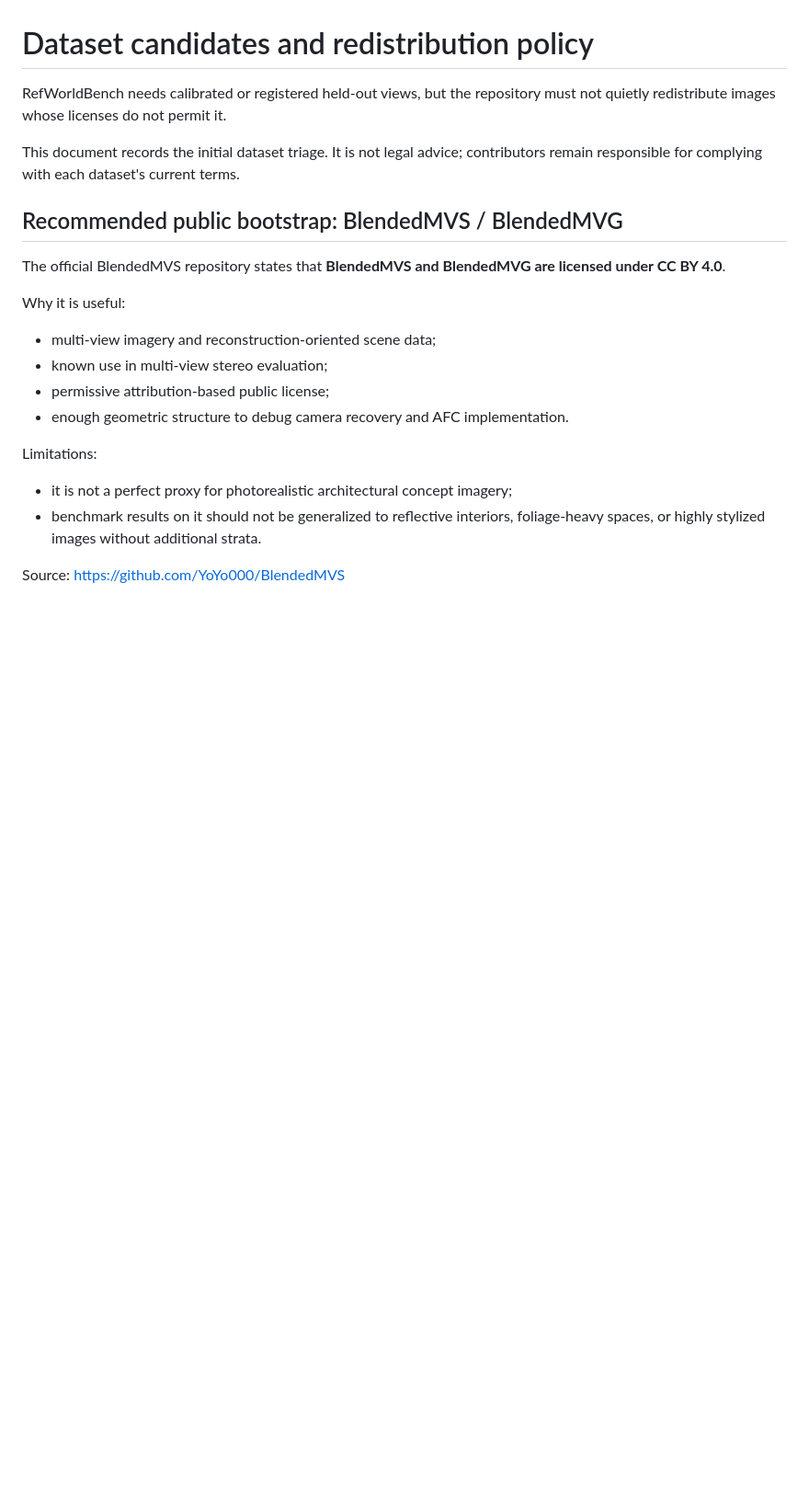
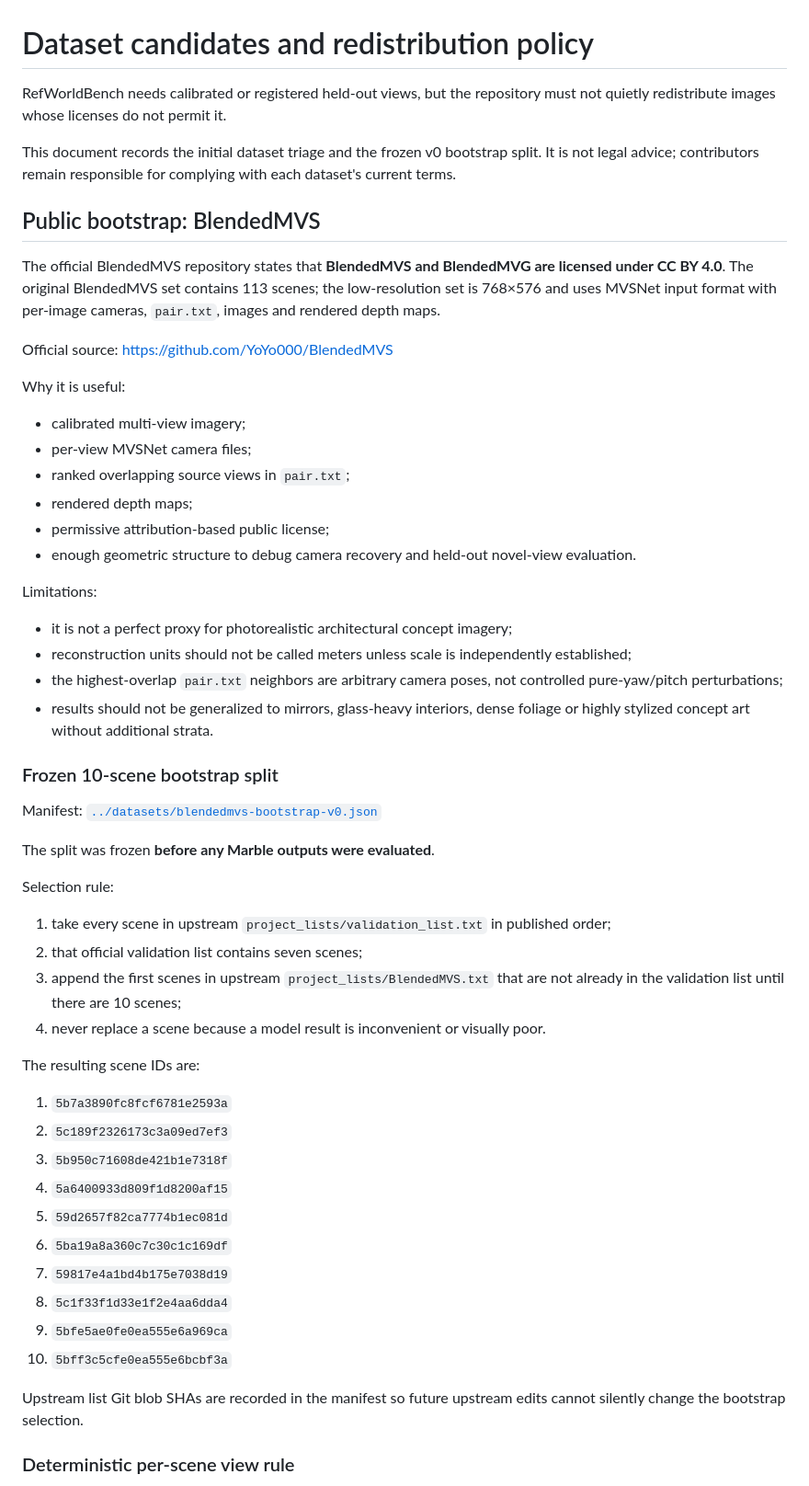
Before and after one commit to in-c0/reference-worlds, a Markdown page: docs/datasets.md, the part around one of its changes. Shown at 92% size. Rendered like a GitHub page; blank space fills up the shorter version.

Commit message:
docs: freeze BlendedMVS bootstrap selection protocol

```diff
--- a/docs/datasets.md
+++ b/docs/datasets.md
@@ -2,22 +2,57 @@
 
 RefWorldBench needs calibrated or registered held-out views, but the repository must not quietly redistribute images whose licenses do not permit it.
 
-This document records the initial dataset triage. It is not legal advice; contributors remain responsible for complying with each dataset's current terms.
+This document records the initial dataset triage and the frozen v0 bootstrap split. It is not legal advice; contributors remain responsible for complying with each dataset's current terms.
 
-## Recommended public bootstrap: BlendedMVS / BlendedMVG
+## Public bootstrap: BlendedMVS
 
-The official BlendedMVS repository states that **BlendedMVS and BlendedMVG are licensed under CC BY 4.0**.
+The official BlendedMVS repository states that **BlendedMVS and BlendedMVG are licensed under CC BY 4.0**. The original BlendedMVS set contains 113 scenes; the low-resolution set is 768×576 and uses MVSNet input format with per-image cameras, `pair.txt`, images and rendered depth maps.
+
+Official source: https://github.com/YoYo000/BlendedMVS
 
 Why it is useful:
 
-- multi-view imagery and reconstruction-oriented scene data;
-- known use in multi-view stereo evaluation;
+- calibrated multi-view imagery;
+- per-view MVSNet camera files;
+- ranked overlapping source views in `pair.txt`;
+- rendered depth maps;
 - permissive attribution-based public license;
-- enough geometric structure to debug camera recovery and AFC implementation.
+- enough geometric structure to debug camera recovery and held-out novel-view evaluation.
 
 Limitations:
 
 - it is not a perfect proxy for photorealistic architectural concept imagery;
-- benchmark results on it should not be generalized to reflective interiors, foliage-heavy spaces, or highly stylized images without additional strata.
+- reconstruction units should not be called meters unless scale is independently established;
+- the highest-overlap `pair.txt` neighbors are arbitrary camera poses, not controlled pure-yaw/pitch perturbations;
+- results should not be generalized to mirrors, glass-heavy interiors, dense foliage or highly stylized concept art without additional strata.
 
-Source: https://github.com/YoYo000/BlendedMVS
+### Frozen 10-scene bootstrap split
+
+Manifest: [`../datasets/blendedmvs-bootstrap-v0.json`](../datasets/blendedmvs-bootstrap-v0.json)
+
+The split was frozen **before any Marble outputs were evaluated**.
+
+Selection rule:
+
+1. take every scene in upstream `project_lists/validation_list.txt` in published order;
+2. that official validation list contains seven scenes;
+3. append the first scenes in upstream `project_lists/BlendedMVS.txt` that are not already in the validation list until there are 10 scenes;
+4. never replace a scene because a model result is inconvenient or visually poor.
+
+The resulting scene IDs are:
+
+1. `5b7a3890fc8fcf6781e2593a`
+2. `5c189f2326173c3a09ed7ef3`
+3. `5b950c71608de421b1e7318f`
+4. `5a6400933d809f1d8200af15`
+5. `59d2657f82ca7774b1ec081d`
+6. `5ba19a8a360c7c30c1c169df`
+7. `59817e4a1bd4b175e7038d19`
+8. `5c1f33f1d33e1f2e4aa6dda4`
+9. `5bfe5ae0fe0ea555e6a969ca`
+10. `5bff3c5cfe0ea555e6bcbf3a`
+
+Upstream list Git blob SHAs are recorded in the manifest so future upstream edits cannot silently change the bootstrap selection.
+
+### Deterministic per-scene view rule
+
```
Also changed, not shown: other parts of docs/datasets.md (+29 -10 lines).
